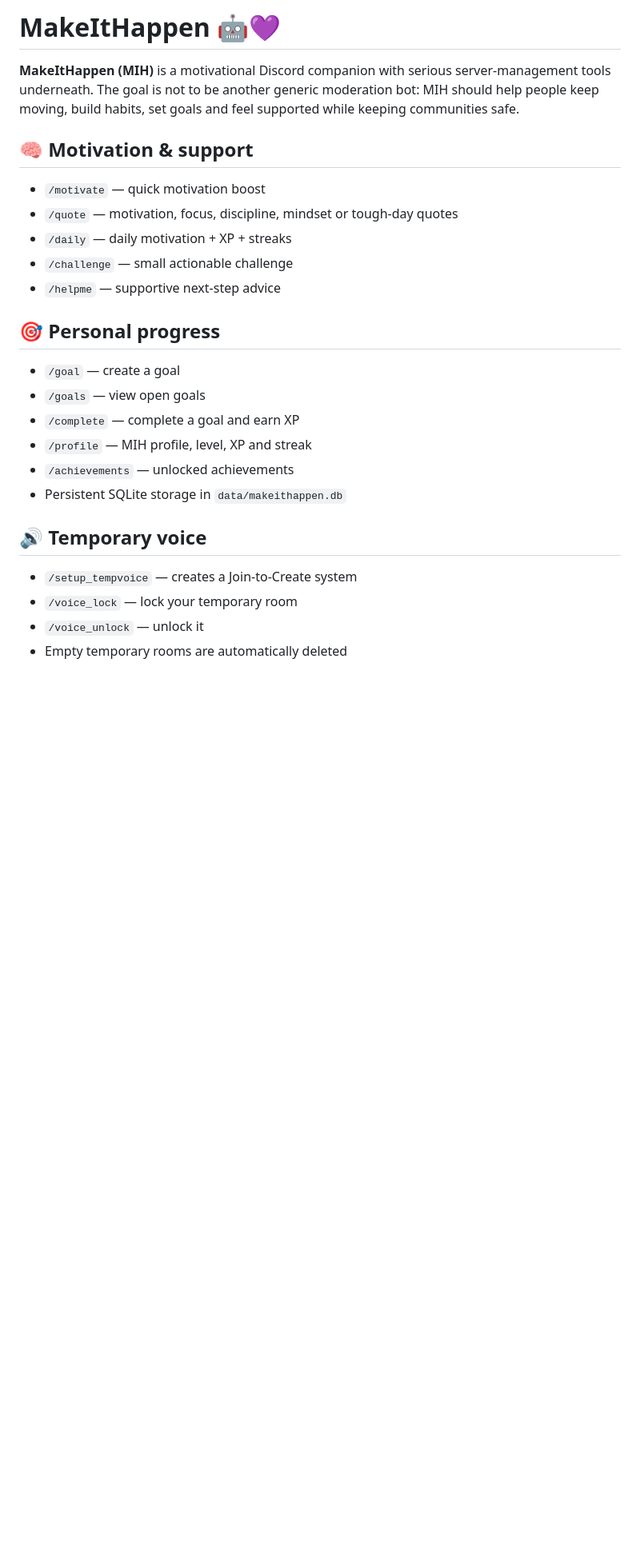
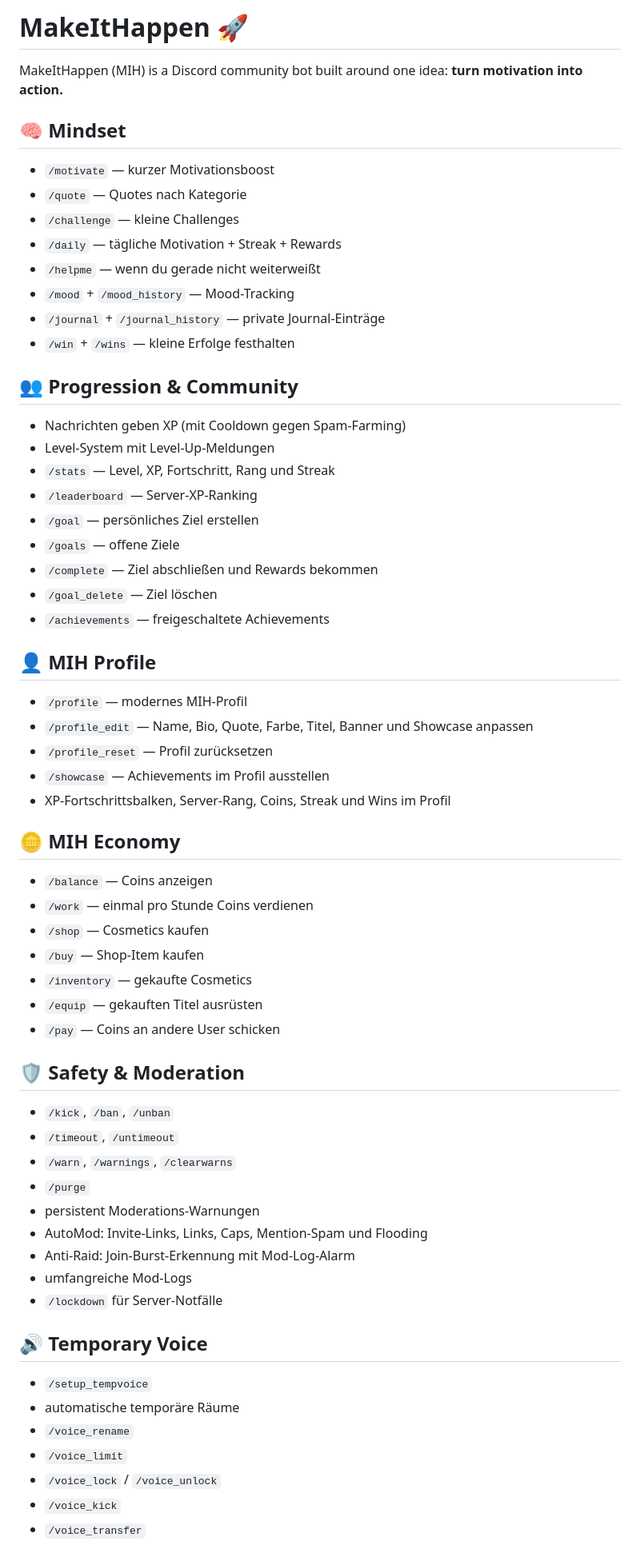
Before and after one commit to Vaqoo/MakeItHappen, a Markdown page: README.md, the part around one of its changes. Shown at 80% size. Rendered like a GitHub page; blank space fills up the shorter version.

Commit message:
docs: update README for MIH feature batch

```diff
--- a/README.md
+++ b/README.md
@@ -1,28 +1,61 @@
-# MakeItHappen 🤖💜
+# MakeItHappen 🚀
 
-**MakeItHappen (MIH)** is a motivational Discord companion with serious server-management tools underneath. The goal is not to be another generic moderation bot: MIH should help people keep moving, build habits, set goals and feel supported while keeping communities safe.
+MakeItHappen (MIH) is a Discord community bot built around one idea: **turn motivation into action.**
 
-## 🧠 Motivation & support
+## 🧠 Mindset
+- `/motivate` — kurzer Motivationsboost
+- `/quote` — Quotes nach Kategorie
+- `/challenge` — kleine Challenges
+- `/daily` — tägliche Motivation + Streak + Rewards
+- `/helpme` — wenn du gerade nicht weiterweißt
+- `/mood` + `/mood_history` — Mood-Tracking
+- `/journal` + `/journal_history` — private Journal-Einträge
+- `/win` + `/wins` — kleine Erfolge festhalten
 
-- `/motivate` — quick motivation boost
-- `/quote` — motivation, focus, discipline, mindset or tough-day quotes
-- `/daily` — daily motivation + XP + streaks
-- `/challenge` — small actionable challenge
-- `/helpme` — supportive next-step advice
+## 👥 Progression & Community
+- Nachrichten geben XP (mit Cooldown gegen Spam-Farming)
+- Level-System mit Level-Up-Meldungen
+- `/stats` — Level, XP, Fortschritt, Rang und Streak
+- `/leaderboard` — Server-XP-Ranking
+- `/goal` — persönliches Ziel erstellen
+- `/goals` — offene Ziele
+- `/complete` — Ziel abschließen und Rewards bekommen
+- `/goal_delete` — Ziel löschen
+- `/achievements` — freigeschaltete Achievements
 
-## 🎯 Personal progress
+## 👤 MIH Profile
+- `/profile` — modernes MIH-Profil
+- `/profile_edit` — Name, Bio, Quote, Farbe, Titel, Banner und Showcase anpassen
+- `/profile_reset` — Profil zurücksetzen
+- `/showcase` — Achievements im Profil ausstellen
+- XP-Fortschrittsbalken, Server-Rang, Coins, Streak und Wins im Profil
 
-- `/goal` — create a goal
-- `/goals` — view open goals
-- `/complete` — complete a goal and earn XP
-- `/profile` — MIH profile, level, XP and streak
-- `/achievements` — unlocked achievements
-- Persistent SQLite storage in `data/makeithappen.db`
+## 🪙 MIH Economy
+- `/balance` — Coins anzeigen
+- `/work` — einmal pro Stunde Coins verdienen
+- `/shop` — Cosmetics kaufen
+- `/buy` — Shop-Item kaufen
+- `/inventory` — gekaufte Cosmetics
+- `/equip` — gekauften Titel ausrüsten
+- `/pay` — Coins an andere User schicken
 
-## 🔊 Temporary voice
+## 🛡️ Safety & Moderation
+- `/kick`, `/ban`, `/unban`
+- `/timeout`, `/untimeout`
+- `/warn`, `/warnings`, `/clearwarns`
+- `/purge`
+- persistent Moderations-Warnungen
+- AutoMod: Invite-Links, Links, Caps, Mention-Spam und Flooding
+- Anti-Raid: Join-Burst-Erkennung mit Mod-Log-Alarm
+- umfangreiche Mod-Logs
+- `/lockdown` für Server-Notfälle
 
-- `/setup_tempvoice` — creates a Join-to-Create system
-- `/voice_lock` — lock your temporary room
-- `/voice_unlock` — unlock it
-- Empty temporary rooms are automatically deleted
+## 🔊 Temporary Voice
+- `/setup_tempvoice`
+- automatische temporäre Räume
+- `/voice_rename`
+- `/voice_limit`
+- `/voice_lock` / `/voice_unlock`
+- `/voice_kick`
+- `/voice_transfer`
 
```
Also changed, not shown: other parts of README.md (+41 -85 lines).
